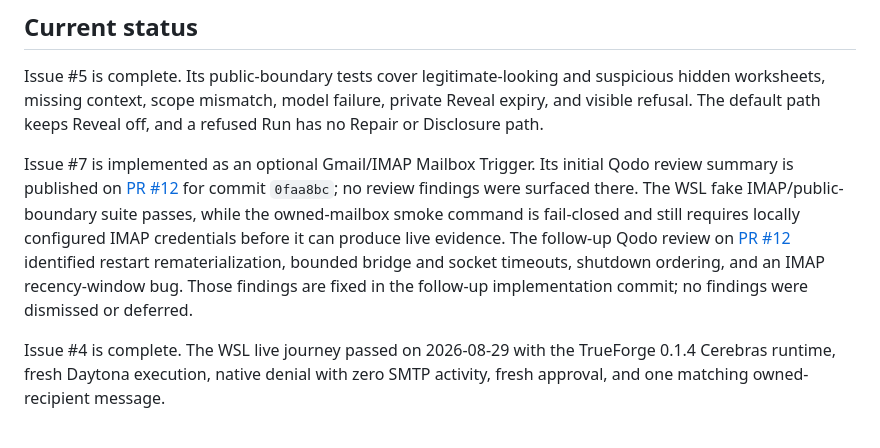
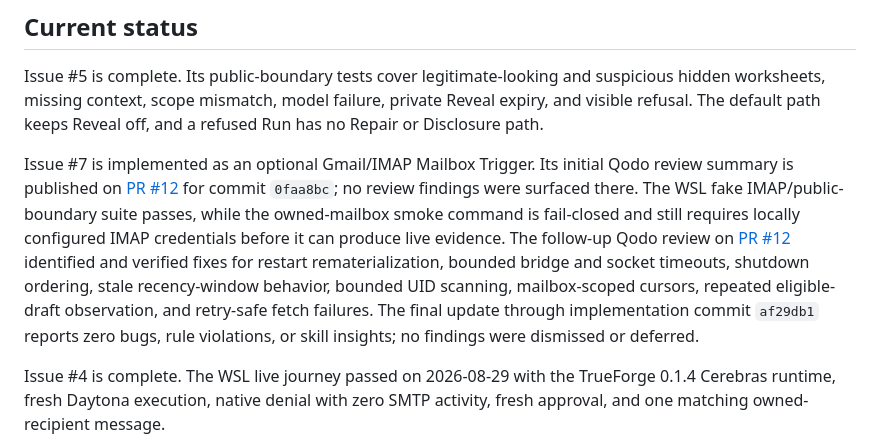
Before and after one commit to sivaratrisrinivas/peel, a Markdown page: README.md, the part around the change. Rendered like a GitHub page.

Commit message:
docs: record final mailbox review evidence

```diff
--- a/README.md
+++ b/README.md
@@ -118,9 +118,12 @@ for commit `0faa8bc`; no review findings were surfaced there. The WSL fake
 IMAP/public-boundary suite passes, while the owned-mailbox smoke command is
 fail-closed and still requires locally configured IMAP credentials before it
 can produce live evidence. The follow-up Qodo review on [PR #12](https://github.com/sivaratrisrinivas/peel/pull/12#issuecomment-5459293770)
-identified restart rematerialization, bounded bridge and socket timeouts,
-shutdown ordering, and an IMAP recency-window bug. Those findings are fixed in
-the follow-up implementation commit; no findings were dismissed or deferred.
+identified and verified fixes for restart rematerialization, bounded bridge
+and socket timeouts, shutdown ordering, stale recency-window behavior, bounded
+UID scanning, mailbox-scoped cursors, repeated eligible-draft observation, and
+retry-safe fetch failures. The final update through implementation commit
+`af29db1` reports zero bugs, rule violations, or skill insights; no findings
+were dismissed or deferred.
 
 Issue #4 is complete. The WSL live journey passed on 2026-08-29 with the
 TrueForge 0.1.4 Cerebras runtime, fresh Daytona execution, native denial with
```
